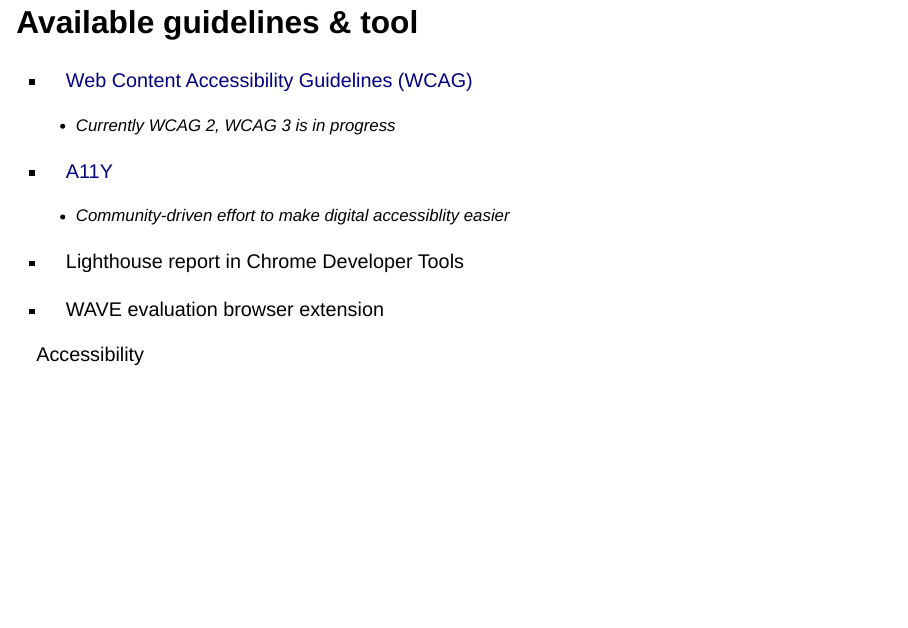
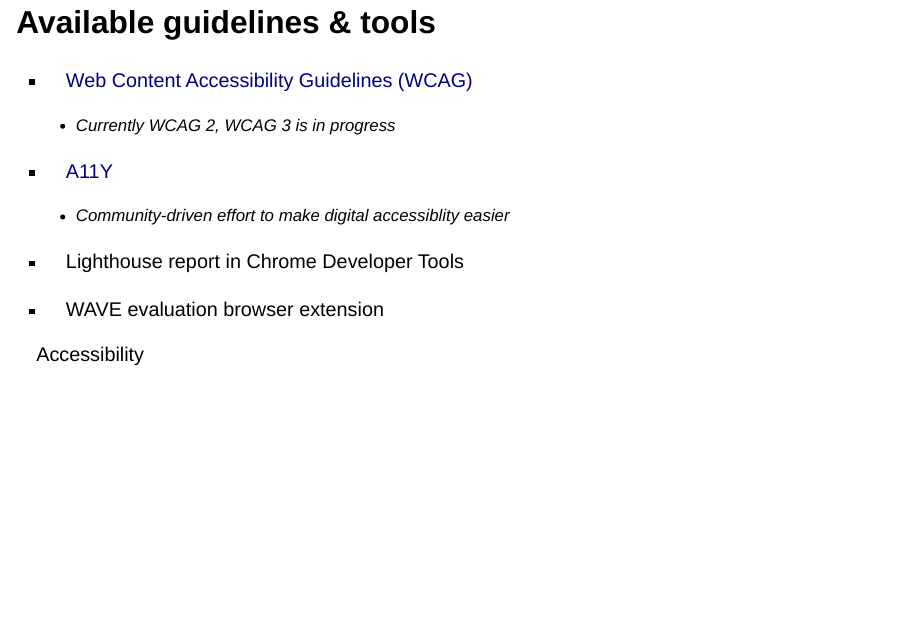
Before and after one commit to mnorrbo/uiux-shiny, a Quarto document (index.qmd): page 11 of 55. Rendered offline with R 4.5, knitr and Pandoc in place of Quarto, with nearby package versions; drawn as Slidy slides in place of the format the file asks for.

Commit message:
Fix typo

```diff
--- a/index.qmd
+++ b/index.qmd
@@ -178,7 +178,7 @@
 Accessibility
 :::
 
-## Available guidelines & tool
+## Available guidelines & tools
 
 - [Web Content Accessibility Guidelines (WCAG)](https://www.w3.org/TR/WCAG20/)
   - Currently WCAG 2, WCAG 3 is in progress
```
Also changed, not shown: index.html.
